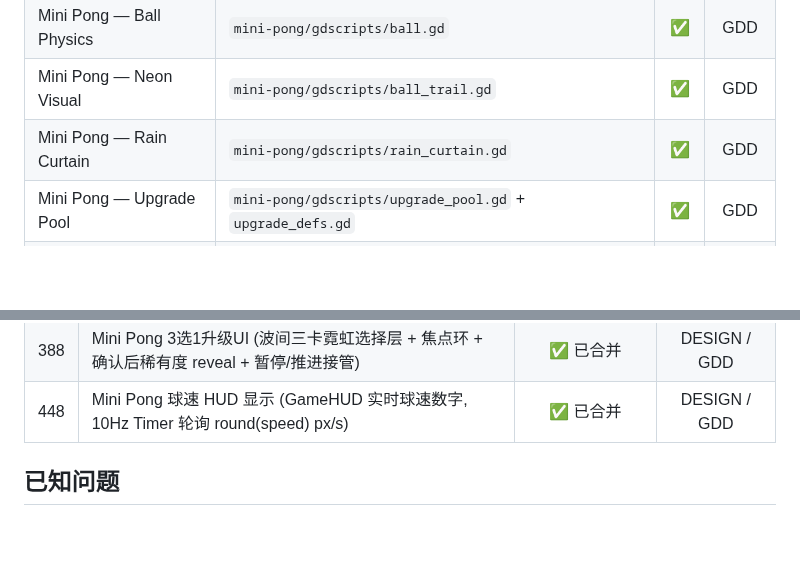
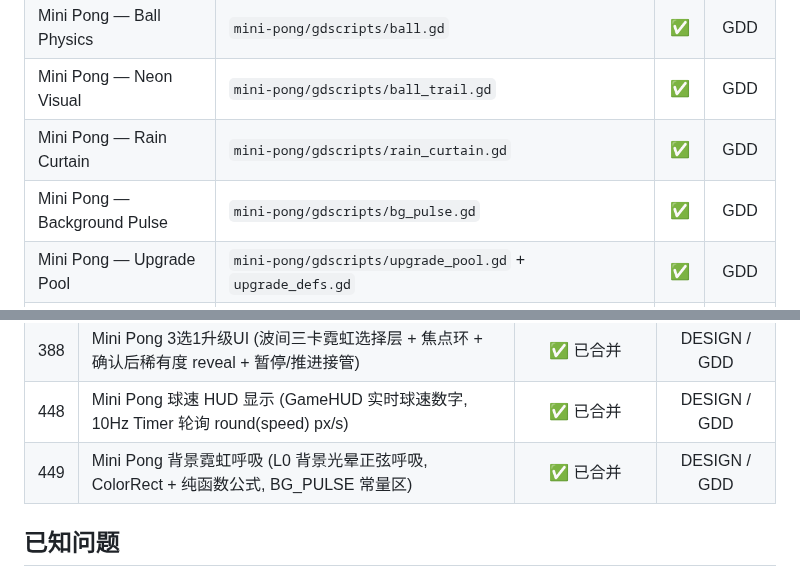
Before and after one commit to devvi/agent-game-test, a Markdown page: docs/PROJECT.md, 2 parts joined by grey strips. Rendered like a GitHub page; blank space fills up the shorter version.

Commit message:
docs: update PROJECT.md for 背景霓虹呼吸 (#449)

```diff
--- a/docs/PROJECT.md
+++ b/docs/PROJECT.md
@@ -20,6 +20,7 @@
 | Mini Pong — Ball Physics | `mini-pong/gdscripts/ball.gd` | ✅ | GDD |
 | Mini Pong — Neon Visual | `mini-pong/gdscripts/ball_trail.gd` | ✅ | GDD |
 | Mini Pong — Rain Curtain | `mini-pong/gdscripts/rain_curtain.gd` | ✅ | GDD |
+| Mini Pong — Background Pulse | `mini-pong/gdscripts/bg_pulse.gd` | ✅ | GDD |
 | Mini Pong — Upgrade Pool | `mini-pong/gdscripts/upgrade_pool.gd` + `upgrade_defs.gd` | ✅ | GDD |
 | Mini Pong — Upgrade Pick UI | `mini-pong/gdscripts/upgrade_pick_ui.gd` + `scenes/ui_upgrade_pick.tscn` | ✅ | GDD |
 | Mini Pong — Scoring | `mini-pong/gdscripts/scoring_manager.gd` | ✅ | GDD |
@@ -67,6 +68,7 @@
 | 391 | Mini Pong 失败屏 (win/fail 双分支 + 分档选句 + 三项 run 数据 + 终局软冻结) | ✅ 已合并 | DESIGN / GDD |
 | 388 | Mini Pong 3选1升级UI (波间三卡霓虹选择层 + 焦点环 + 确认后稀有度 reveal + 暂停/推进接管) | ✅ 已合并 | DESIGN / GDD |
 | 448 | Mini Pong 球速 HUD 显示 (GameHUD 实时球速数字, 10Hz Timer 轮询 round(speed) px/s) | ✅ 已合并 | DESIGN / GDD |
+| 449 | Mini Pong 背景霓虹呼吸 (L0 背景光晕正弦呼吸, ColorRect + 纯函数公式, BG_PULSE 常量区) | ✅ 已合并 | DESIGN / GDD |
 
 ## 已知问题
 
```
